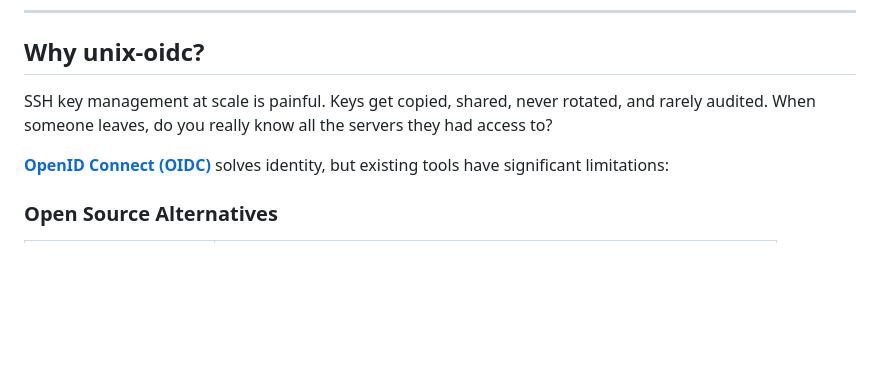
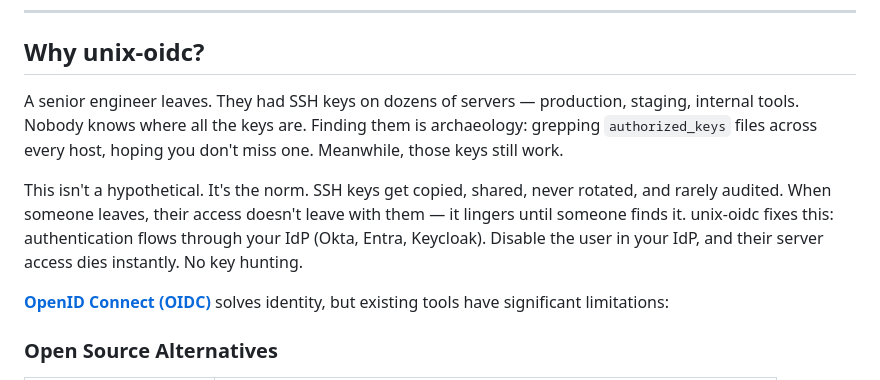
Before and after one commit to prodnull/prmana, a Markdown page: README.md, the part around the change. GitHub-like rendering; blank space fills up the shorter version.

Commit message:
docs: strengthen README problem statement with departure scenario
Replace abstract "keys get copied" opening with concrete scenario: a
senior engineer leaves and nobody knows where all the SSH keys are.
Finding them is archaeology. Their access lingers until discovered.

Ties directly to the unix-oidc value proposition: disable in IdP,
server access dies instantly.

Co-Authored-By: Claude Opus 4.6 (1M context) <noreply@anthropic.com>

```diff
--- a/README.md
+++ b/README.md
@@ -32,7 +32,9 @@
 
 ## Why unix-oidc?
 
-SSH key management at scale is painful. Keys get copied, shared, never rotated, and rarely audited. When someone leaves, do you really know all the servers they had access to?
+A senior engineer leaves. They had SSH keys on dozens of servers — production, staging, internal tools. Nobody knows where all the keys are. Finding them is archaeology: grepping `authorized_keys` files across every host, hoping you don't miss one. Meanwhile, those keys still work.
+
+This isn't a hypothetical. It's the norm. SSH keys get copied, shared, never rotated, and rarely audited. When someone leaves, their access doesn't leave with them — it lingers until someone finds it. unix-oidc fixes this: authentication flows through your IdP (Okta, Entra, Keycloak). Disable the user in your IdP, and their server access dies instantly. No key hunting.
 
 **[OpenID Connect (OIDC)](https://openid.net/specs/openid-connect-core-1_0.html)** solves identity, but existing tools have significant limitations:
 
```
